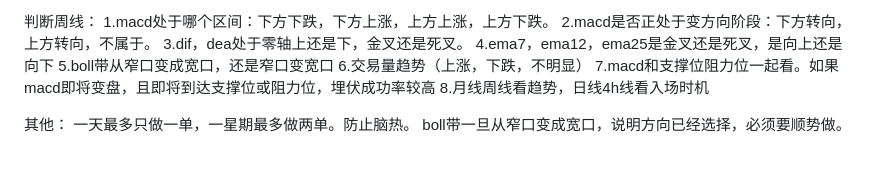
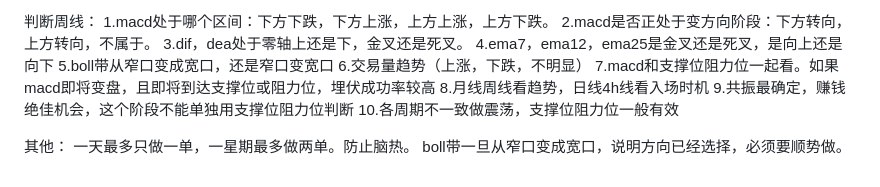
Before and after one commit to mrzhao1277891/btc_quant_team, a Markdown page: frameworks/BTC多时间周期投资框架.md, the part around the change. Drawn GitHub-style.

Commit message:
更新投资框架

```diff
--- a/frameworks/BTC多时间周期投资框架.md
+++ b/frameworks/BTC多时间周期投资框架.md
@@ -477,6 +477,8 @@
 6.交易量趋势（上涨，下跌，不明显）
 7.macd和支撑位阻力位一起看。如果macd即将变盘，且即将到达支撑位或阻力位，埋伏成功率较高
 8.月线周线看趋势，日线4h线看入场时机
+9.共振最确定，赚钱绝佳机会，这个阶段不能单独用支撑位阻力位判断
+10.各周期不一致做震荡，支撑位阻力位一般有效
 
 其他：
 一天最多只做一单，一星期最多做两单。防止脑热。
```
